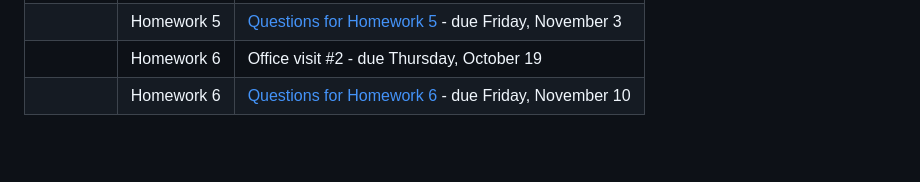
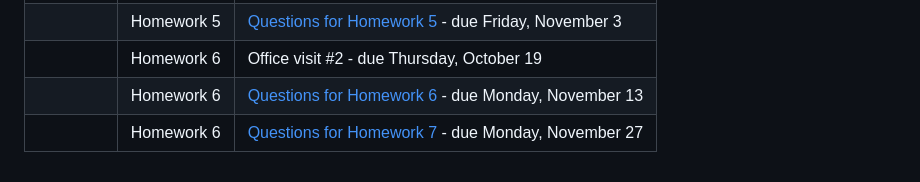
Before and after one commit to jvkoebbe/math4610, a Markdown page: math4610_toc.md, the part around the change. GitHub-like rendering; blank space fills up the shorter version.

```diff
--- a/math4610_toc.md
+++ b/math4610_toc.md
@@ -23,4 +23,5 @@ Math 4610 Course Materials for Students in Math 4610
 |                                    | 5          |                                                                                                                  |
 |                                    | Homework 5 | [Questions for Homework 5](./FCM/FCM_MODULES/FCM_EXTRA_HW/questions_for_assign5.md) - due Friday, November 3     |
 |                                    | Homework 6 | Office visit #2 - due Thursday, October 19                                                                       |
-|                                    | Homework 6 | [Questions for Homework 6](./FCM/FCM_MODULES/FCM_EXTRA_HW/questions_for_assign6.md) - due Friday, November 10     |
+|                                    | Homework 6 | [Questions for Homework 6](./FCM/FCM_MODULES/FCM_EXTRA_HW/questions_for_assign6.md) - due Monday, November 13    |
+|                                    | Homework 6 | [Questions for Homework 7](./FCM/FCM_MODULES/FCM_EXTRA_HW/questions_for_assign7.md) - due Monday, November 27    |
```
